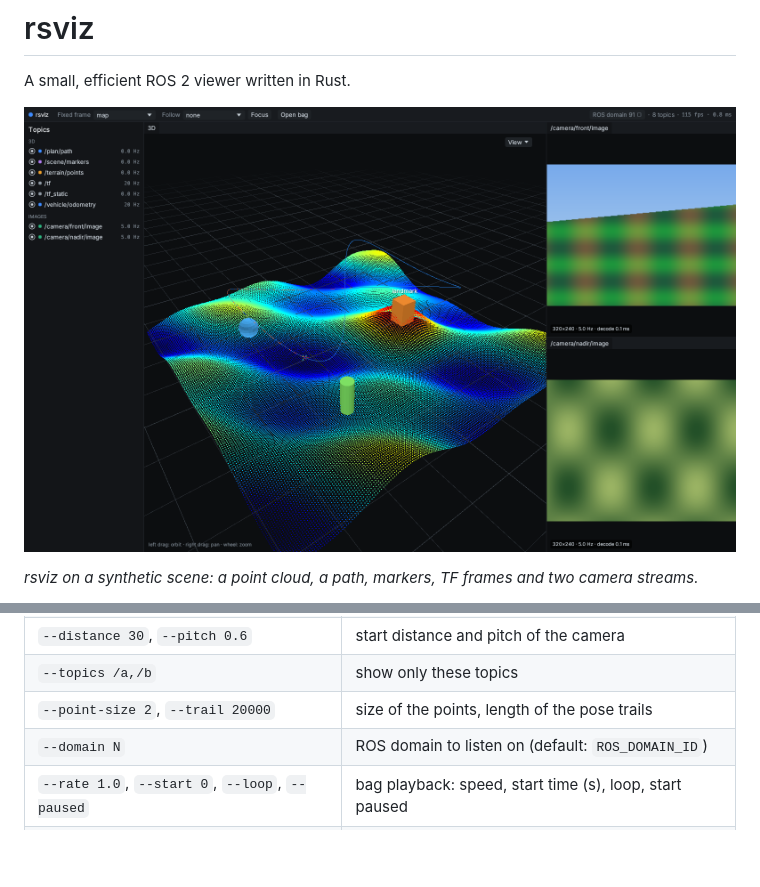
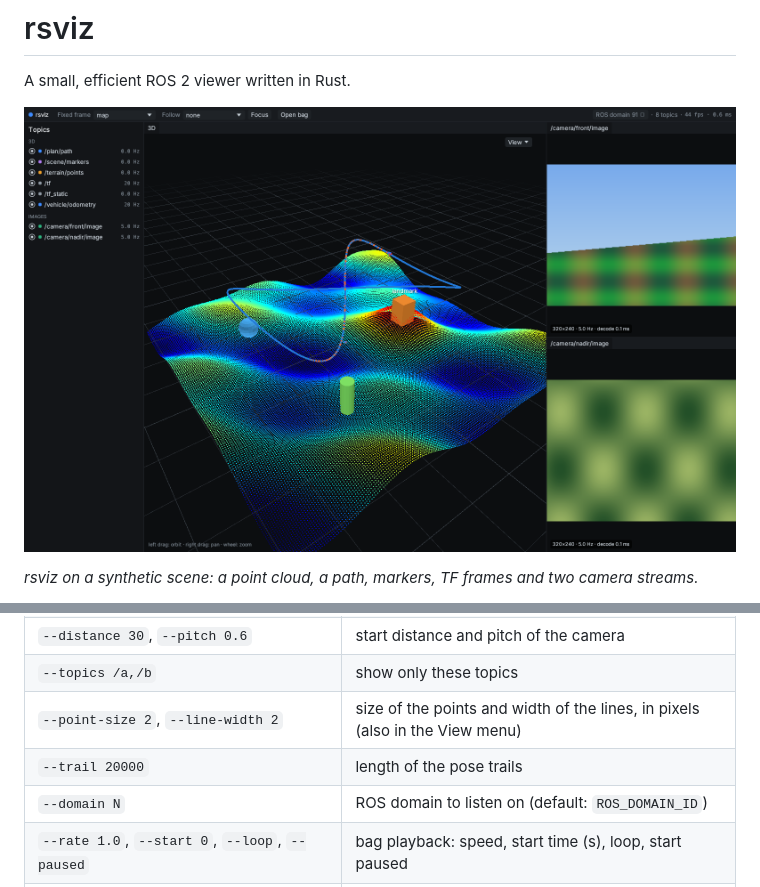
Before and after one commit to jmimassi/rsviz, a Markdown page: README.md, 2 parts joined by grey strips. Rendered like a GitHub page; pictures changed too: assets/screenshot.png; blank space fills up the shorter version.

Commit message:
Line width: lines drawn as screen-aligned quads, --line-width and a slider in the View menu (the grid stays one pixel)

```diff
--- a/README.md
+++ b/README.md
@@ -91,7 +91,8 @@ While a bag is open the live topics are muted; closing it brings them back.
 | `--follow base_link\|none` | the TF frame the camera orbits (default: `base_link` as soon as it exists) |
 | `--distance 30`, `--pitch 0.6` | start distance and pitch of the camera |
 | `--topics /a,/b` | show only these topics |
-| `--point-size 2`, `--trail 20000` | size of the points, length of the pose trails |
+| `--point-size 2`, `--line-width 2` | size of the points and width of the lines, in pixels (also in the View menu) |
+| `--trail 20000` | length of the pose trails |
 | `--domain N` | ROS domain to listen on (default: `ROS_DOMAIN_ID`) |
 | `--rate 1.0`, `--start 0`, `--loop`, `--paused` | bag playback: speed, start time (s), loop, start paused |
 | `--on-demand` | draw only when something changes |
```
Also changed, not shown: 3 other files.
